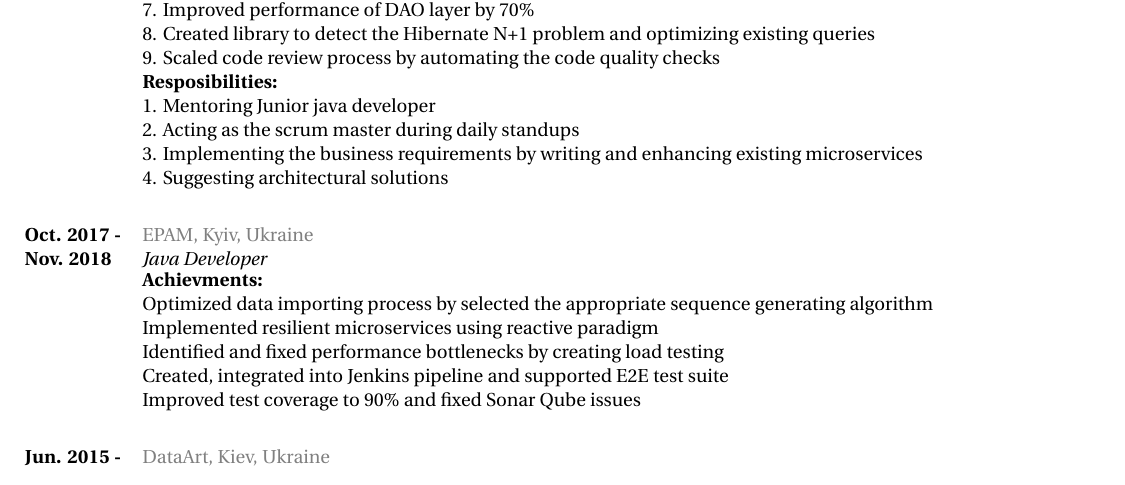
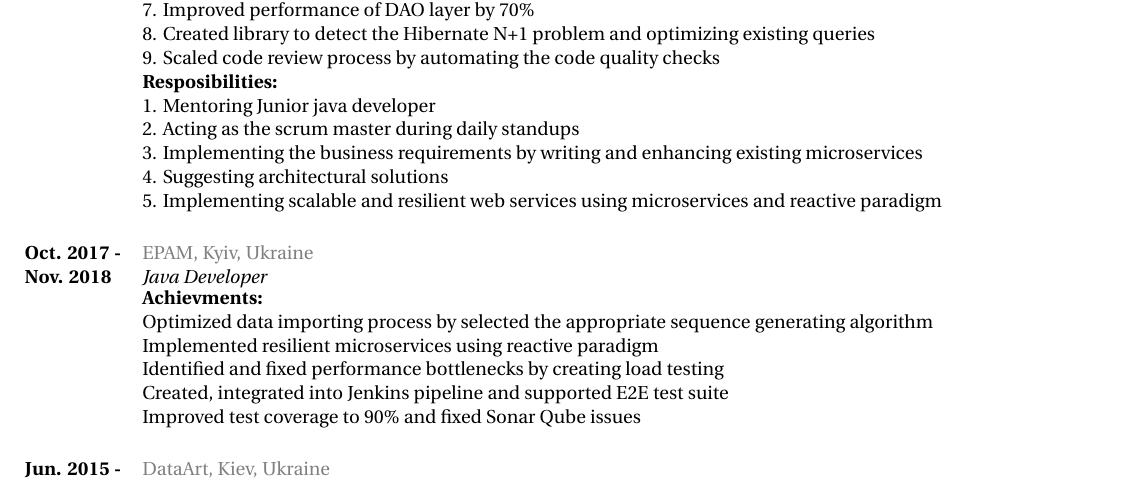
Before and after one commit to tarasmurzenkovv/cv, a LaTeX document (murzenkovtn.tex): part of the page, cut so that both start at the same text. Compiled offline with XeLaTeX.

Commit message:
refactoring

```diff
--- a/murzenkovtn.tex
+++ b/murzenkovtn.tex
@@ -93,7 +93,8 @@
 1. Mentoring Junior java developer \newline
 2. Acting as the scrum master during daily standups \newline
 3. Implementing the business requirements by writing and enhancing existing microservices \newline
-4. Suggesting architectural solutions
+4. Suggesting architectural solutions \newline
+5. Implementing scalable and resilient web services using microservices and reactive paradigm
  }
 
 \job
```
Also changed, not shown: murzenkovtn.pdf, 2 other files.
